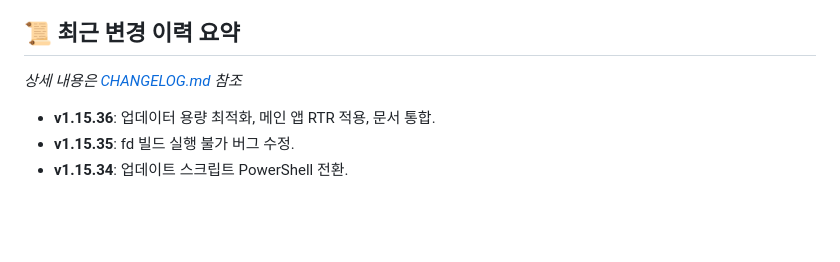
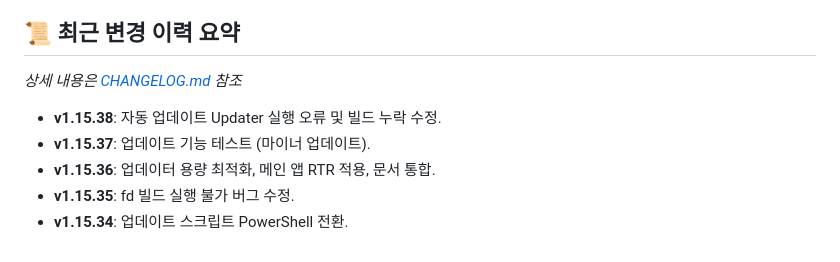
Before and after one commit to jeiel85/claude-usage-tray-windows, a Markdown page: AGENTS.md, the part around the change. Rendered like a GitHub page; blank space fills up the shorter version.

Commit message:
docs: update AGENTS.md with v1.15.38 changes

```diff
--- a/AGENTS.md
+++ b/AGENTS.md
@@ -65,6 +65,8 @@ git fetch origin && git pull origin master && git status
 ## 📜 최근 변경 이력 요약
 *상세 내용은 [CHANGELOG.md](./CHANGELOG.md) 참조*
 
+- **v1.15.38**: 자동 업데이트 Updater 실행 오류 및 빌드 누락 수정.
+- **v1.15.37**: 업데이트 기능 테스트 (마이너 업데이트).
 - **v1.15.36**: 업데이터 용량 최적화, 메인 앱 RTR 적용, 문서 통합.
 - **v1.15.35**: fd 빌드 실행 불가 버그 수정.
 - **v1.15.34**: 업데이트 스크립트 PowerShell 전환.
```
